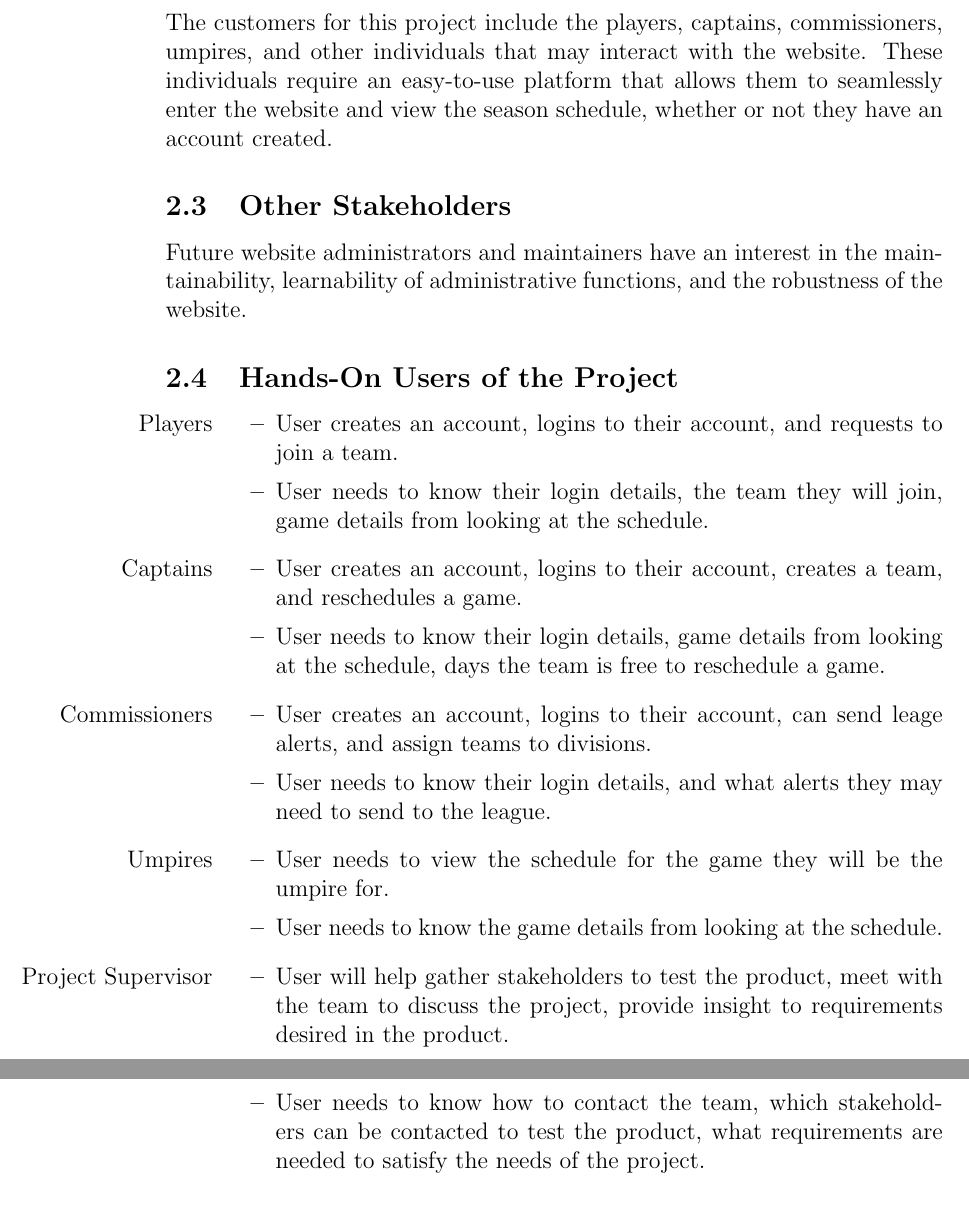
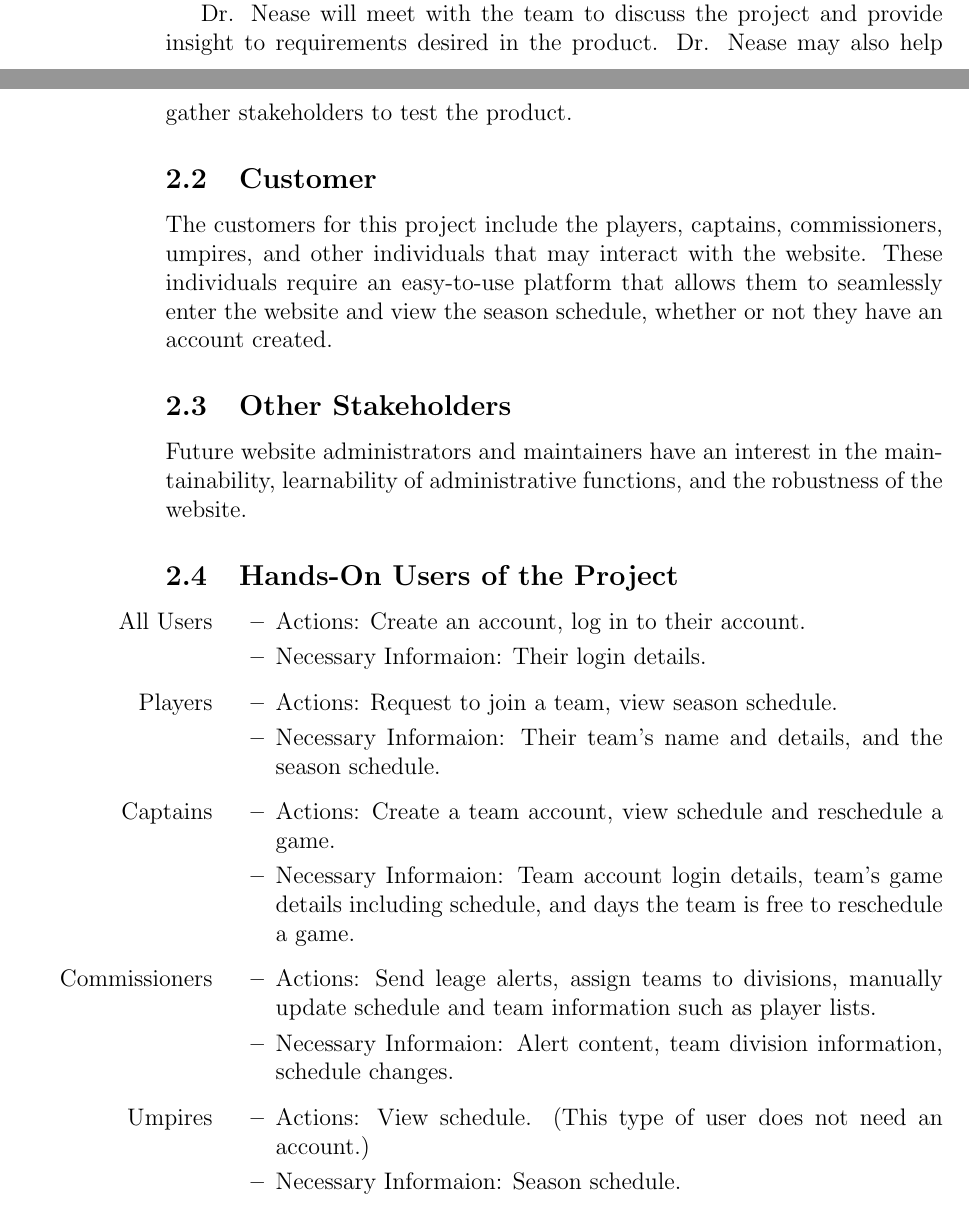
Before and after one commit to Nicholas-Fabugais-Inaba/Sandlot, a LaTeX document (docs/SRS-Volere/SRS.tex): two parts of pages 8 and 9 of 65 before the commit and two parts of pages 7 and 8 of 65 after it, joined at a grey line, cut so that both start at the same text. Compiled offline with pdfLaTeX.

Commit message:
Updated stakeholders section 2.4 and the context of the work diagram 6.2, closes #99

```diff
--- a/docs/SRS-Volere/SRS.tex
+++ b/docs/SRS-Volere/SRS.tex
@@ -122,6 +122,10 @@ the current scheduling and management platform. The stability and maintainabilit
 concerns with the website are driving factors that contribute to the need for
 an improved interface.
 
+Dr. Nease will meet with the team to discuss the project and provide insight
+to requirements desired in the product. Dr. Nease may also help gather
+stakeholders to test the product.
+
 \subsection{Customer}
 
 The customers for this project include the players, captains, commissioners,
@@ -139,42 +143,36 @@ of the website.
 \subsection{Hands-On Users of the Project}
 
 \begin{itemize}
+  \item [All Users]
+  \begin{itemize}
+    \item Actions: Create an account, log in to their account.
+    \item Necessary Informaion: Their login details.
+  \end{itemize}
   \item [Players]
   \begin{itemize}
-    \item User creates an account, logins to their account,
-    and requests to join a team.
-    \item User needs to know their login details, the team they
-    will join, game details from looking at the schedule.
+    \item Actions: Request to join a team, view season schedule.
+    \item Necessary Informaion: Their team's name and details, and the season
+    schedule.
   \end{itemize}
   \item [Captains]
   \begin{itemize}
-    \item User creates an account, logins to their account,
-    creates a team, and reschedules a game.
-    \item User needs to know their login details, game details from
-    looking at the schedule, days the team is free to reschedule a game.
+    \item Actions: Create a team account, view schedule and reschedule a game.
+    \item Necessary Informaion: Team account login details, team's game
+    details including schedule, and days the team is free to reschedule a
+    game.
   \end{itemize}
   \item [Commissioners]
   \begin{itemize}
-    \item User creates an account, logins to their account,
-    can send leage alerts, and assign teams to divisions.
-    \item User needs to know their login details, and what alerts
-    they may need to send to the league.
+    \item Actions: Send leage alerts, assign teams to divisions, manually
+    update schedule and team information such as player lists.
+    \item Necessary Informaion: Alert content, team division information,
+    schedule changes.
   \end{itemize}
   \item [Umpires]
   \begin{itemize}
-    \item User needs to view the schedule for the game they will
-    be the umpire for.
-    \item User needs to know the game details from looking at the
-    schedule.
-  \end{itemize}
-  \item [Project Supervisor]
-  \begin{itemize}
-    \item User will help gather stakeholders to test the product,
-    meet with the team to discuss the project, provide insight
-    to requirements desired in the product.
-    \item User needs to know how to contact the team, which stakeholders
-    can be contacted to test the product, what requirements are needed
-    to satisfy the needs of the project.
+    \item Actions: View schedule. (This type of user does not need an
+    account.)
+    \item Necessary Informaion: Season schedule.
   \end{itemize}
 \end{itemize}
 
```
